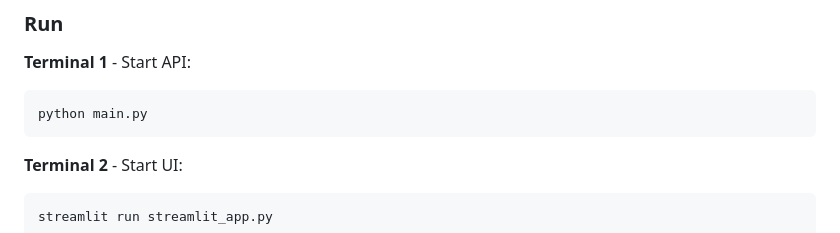
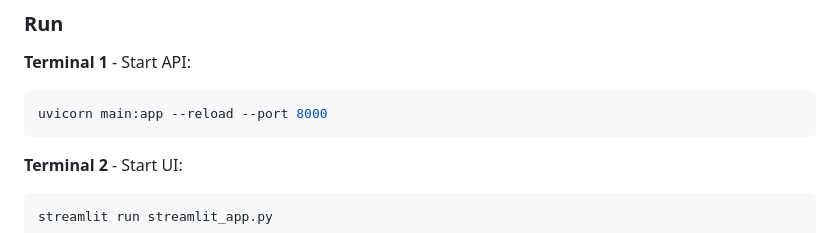
Before and after one commit to hafsaimranattaria71125/student-performance-predictor, a Markdown page: README.md, the part around the change. Rendered like a GitHub page.

Commit message:
Add README with correct startup commands

````diff
--- a/README.md
+++ b/README.md
@@ -14,7 +14,7 @@ pip install -r requirements.txt
 ### Run
 **Terminal 1** - Start API:
 ```bash
-python main.py
+uvicorn main:app --reload --port 8000
 ```
 
 **Terminal 2** - Start UI:
````
